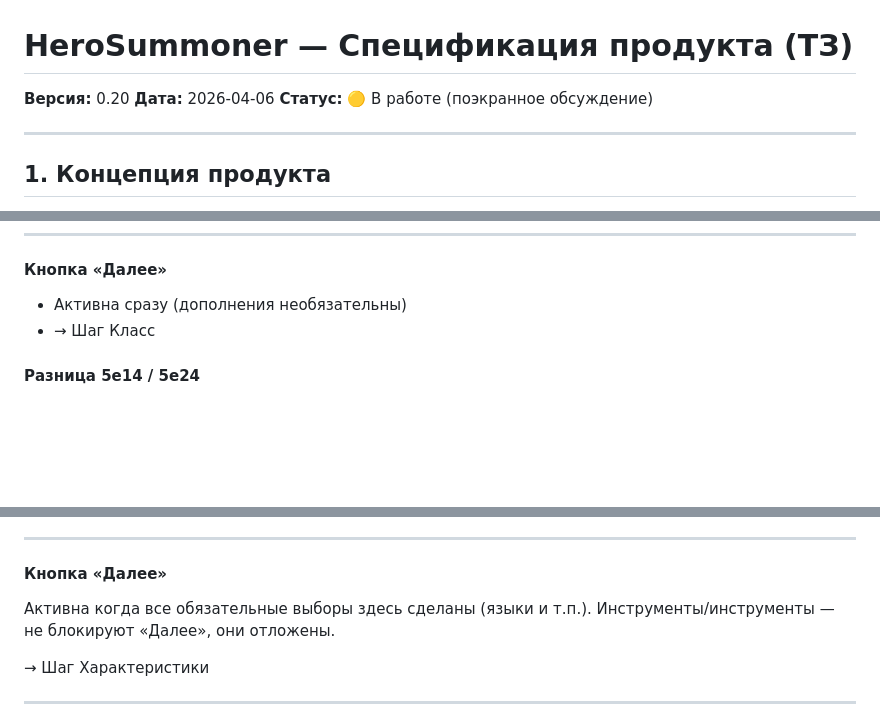
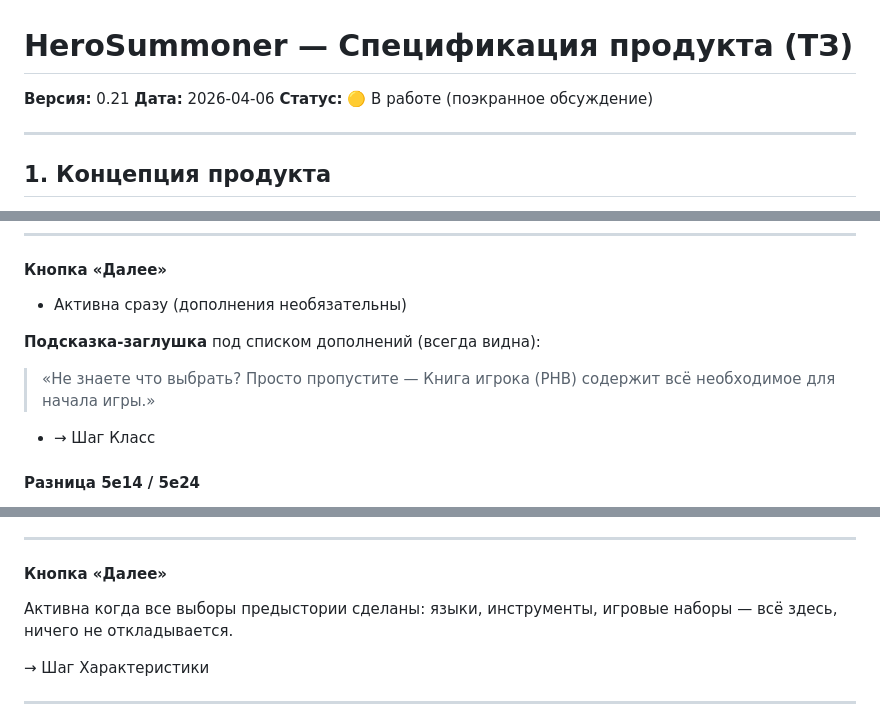
Before and after one commit to ArtChaosData/HeroSummoner, a Markdown page: docs/SPECIFICATION.md, 3 parts joined by grey strips. Rendered like a GitHub page; blank space fills up the shorter version.

```diff
--- a/docs/SPECIFICATION.md
+++ b/docs/SPECIFICATION.md
@@ -1,5 +1,5 @@
 # HeroSummoner — Спецификация продукта (ТЗ)
-**Версия:** 0.20
+**Версия:** 0.21
 **Дата:** 2026-04-06
 **Статус:** 🟡 В работе (поэкранное обсуждение)
 
@@ -439,6 +439,9 @@
 #### Кнопка «Далее»
 
 - Активна сразу (дополнения необязательны)
+
+**Подсказка-заглушка** под списком дополнений (всегда видна):
+> «Не знаете что выбрать? Просто пропустите — Книга игрока (PHB) содержит всё необходимое для начала игры.»
 - → Шаг Класс
 
 #### Разница 5e14 / 5e24
@@ -856,8 +859,7 @@ _5e24:_ «Бонусы к характеристикам выбираются с
 
 #### Кнопка «Далее»
 
-Активна когда все обязательные выборы здесь сделаны (языки и т.п.).
-Инструменты/инструменты — не блокируют «Далее», они отложены.
+Активна когда все выборы предыстории сделаны: языки, инструменты, игровые наборы — всё здесь, ничего не откладывается.
 
 → Шаг Характеристики
 
```
Also changed, not shown: other parts of docs/SPECIFICATION.md (+8 -1 lines).
